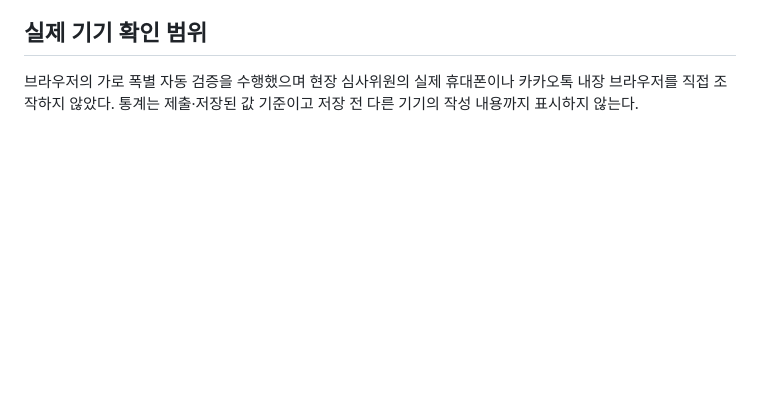
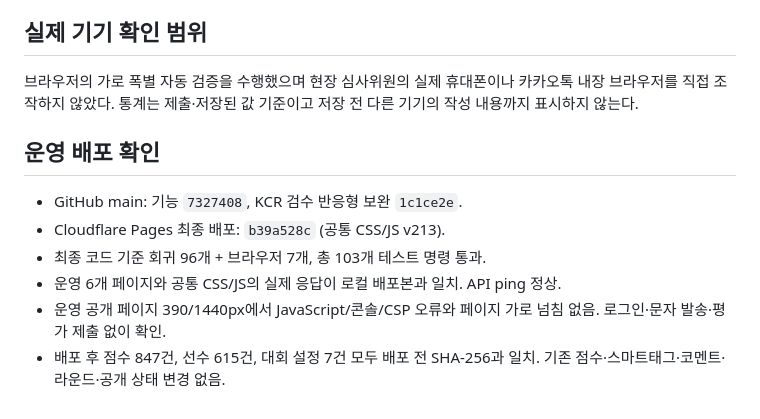
Before and after one commit to dlsduqdl1227-spec/KCL-Cloudflare, a Markdown page: docs/20260914-KCR헤드-스테이션비교.md, the part around the change. Rendered like a GitHub page; blank space fills up the shorter version.

Commit message:
Document verified KCR head comparison production release

```diff
--- a/docs/20260914-KCR헤드-스테이션비교.md
+++ b/docs/20260914-KCR헤드-스테이션비교.md
@@ -37,3 +37,12 @@
 ## 실제 기기 확인 범위
 
 브라우저의 가로 폭별 자동 검증을 수행했으며 현장 심사위원의 실제 휴대폰이나 카카오톡 내장 브라우저를 직접 조작하지 않았다. 통계는 제출·저장된 값 기준이고 저장 전 다른 기기의 작성 내용까지 표시하지 않는다.
+
+## 운영 배포 확인
+
+- GitHub main: 기능 `7327408`, KCR 검수 반응형 보완 `1c1ce2e`.
+- Cloudflare Pages 최종 배포: `b39a528c` (공통 CSS/JS v213).
+- 최종 코드 기준 회귀 96개 + 브라우저 7개, 총 103개 테스트 명령 통과.
+- 운영 6개 페이지와 공통 CSS/JS의 실제 응답이 로컬 배포본과 일치. API ping 정상.
+- 운영 공개 페이지 390/1440px에서 JavaScript/콘솔/CSP 오류와 페이지 가로 넘침 없음. 로그인·문자 발송·평가 제출 없이 확인.
+- 배포 후 점수 847건, 선수 615건, 대회 설정 7건 모두 배포 전 SHA-256과 일치. 기존 점수·스마트태그·코멘트·라운드·공개 상태 변경 없음.
```
